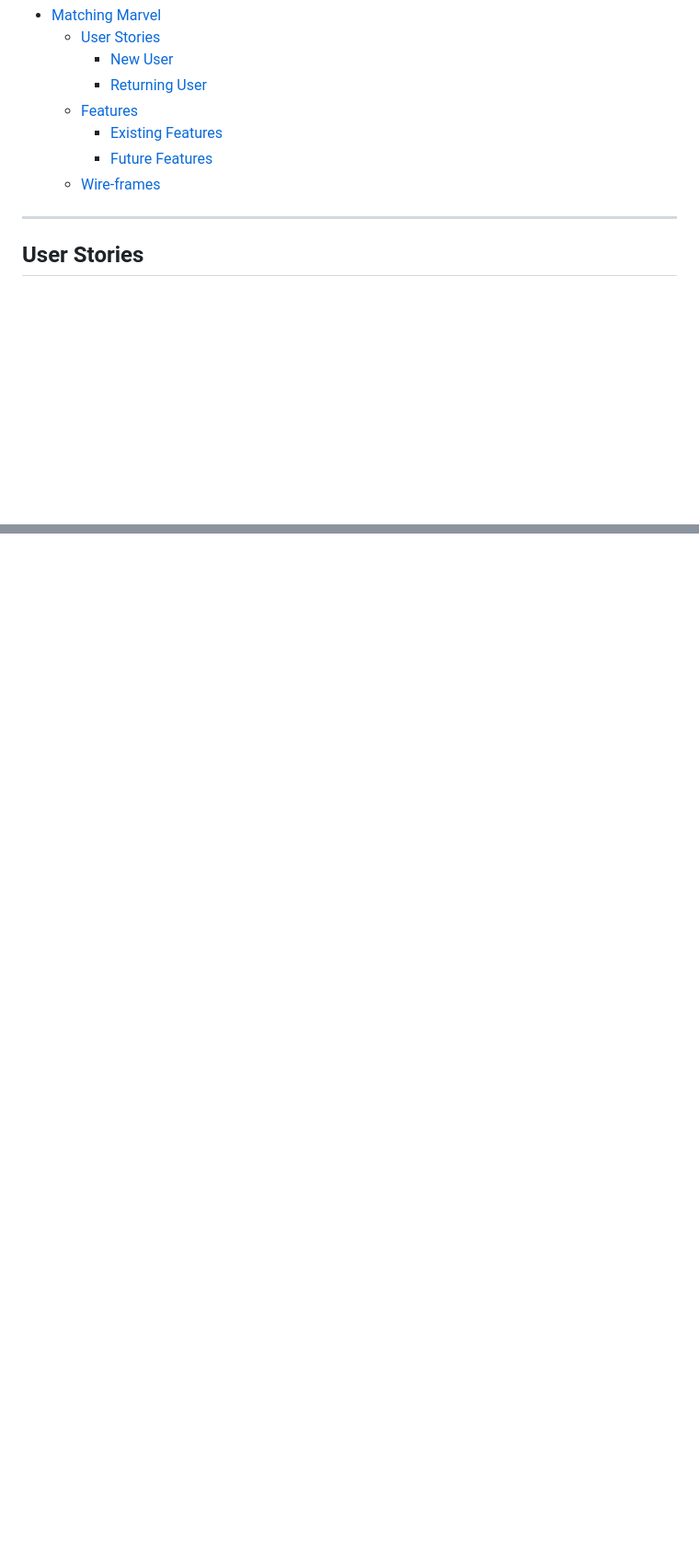
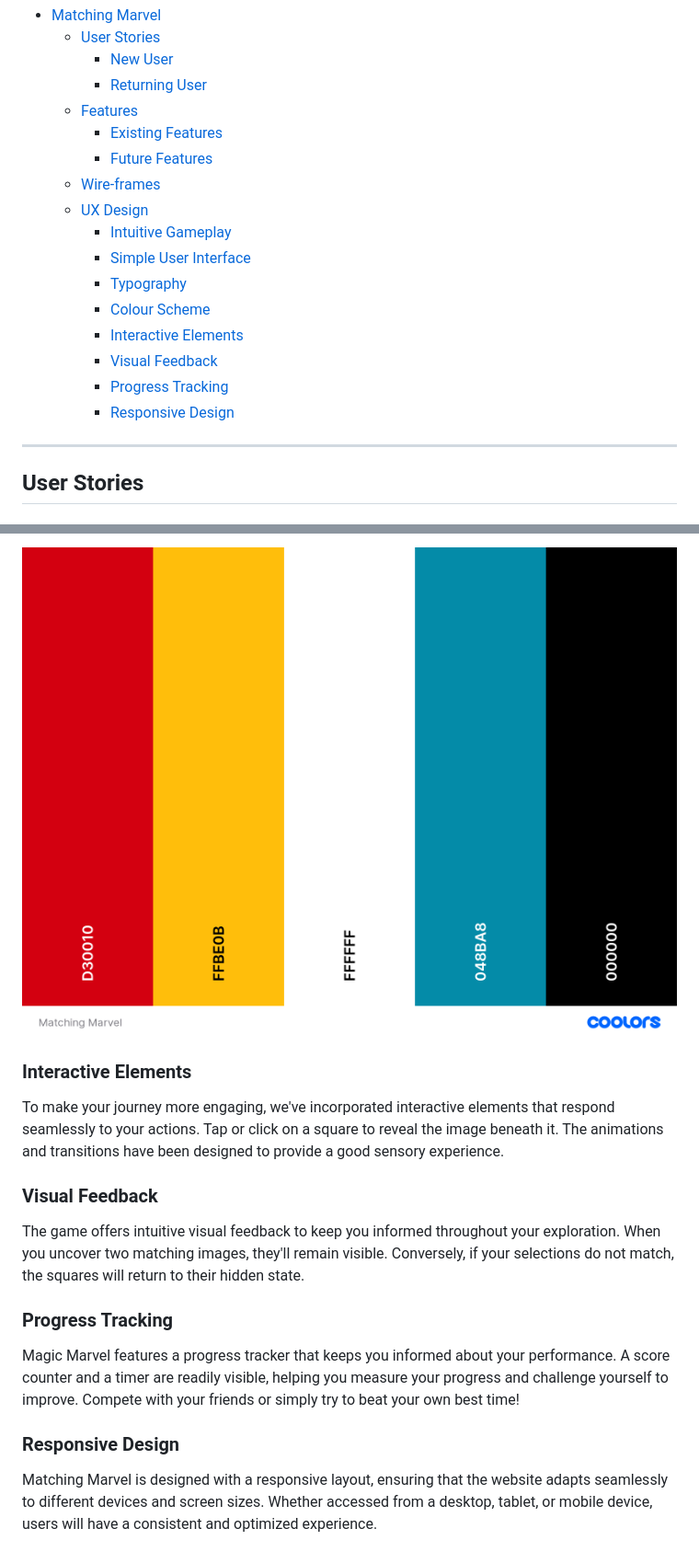
Before and after one commit to Chris-RG1980/code-institute-MSP2, a Markdown page: README.md, 2 parts joined by grey strips. Shown at 92% size. GitHub-like rendering; pictures changed too: resources/matching marvel-colours.png (added); blank space fills up the shorter version.

```diff
--- a/README.md
+++ b/README.md
@@ -10,6 +10,15 @@ Welcome to "Matching Marvel," a game designed especially for children! Get ready
     - [Existing Features](#existing-features)
     - [Future Features](#future-features)
   - [Wire-frames](#wire-frames)
+  - [UX Design](#ux-design)
+    - [Intuitive Gameplay](#intuitive-gameplay)
+    - [Simple User Interface](#simple-user-interface)
+    - [Typography](#typography)
+    - [Colour Scheme](#colour-scheme)
+    - [Interactive Elements](#interactive-elements)
+    - [Visual Feedback](#visual-feedback)
+    - [Progress Tracking](#progress-tracking)
+    - [Responsive Design](#responsive-design)
 ***
 ## User Stories
 ### New User
@@ -50,0 +76,9 @@ Functionality: You could find a fan page where you can explore Marvel fandom, di
+![image](resources/matching%20marvel-colours.png)
+### Interactive Elements
+To make your journey more engaging, we've incorporated interactive elements that respond seamlessly to your actions. Tap or click on a square to reveal the image beneath it. The animations and transitions have been designed to provide a good sensory experience.
+### Visual Feedback
+The game offers intuitive visual feedback to keep you informed throughout your exploration. When you uncover two matching images, they'll remain visible. Conversely, if your selections do not match, the squares will return to their hidden state.
+### Progress Tracking
+Magic Marvel features a progress tracker that keeps you informed about your performance. A score counter and a timer are readily visible, helping you measure your progress and challenge yourself to improve. Compete with your friends or simply try to beat your own best time!
+### Responsive Design
+Matching Marvel is designed with a responsive layout, ensuring that the website adapts seamlessly to different devices and screen sizes. Whether accessed from a desktop, tablet, or mobile device, users will have a consistent and optimized experience.
```
Also changed, not shown: other parts of README.md (+16 -0 lines), resources/bangers.png (added), resources/boogaloo.png (added), resources/quicksand.png (added).
